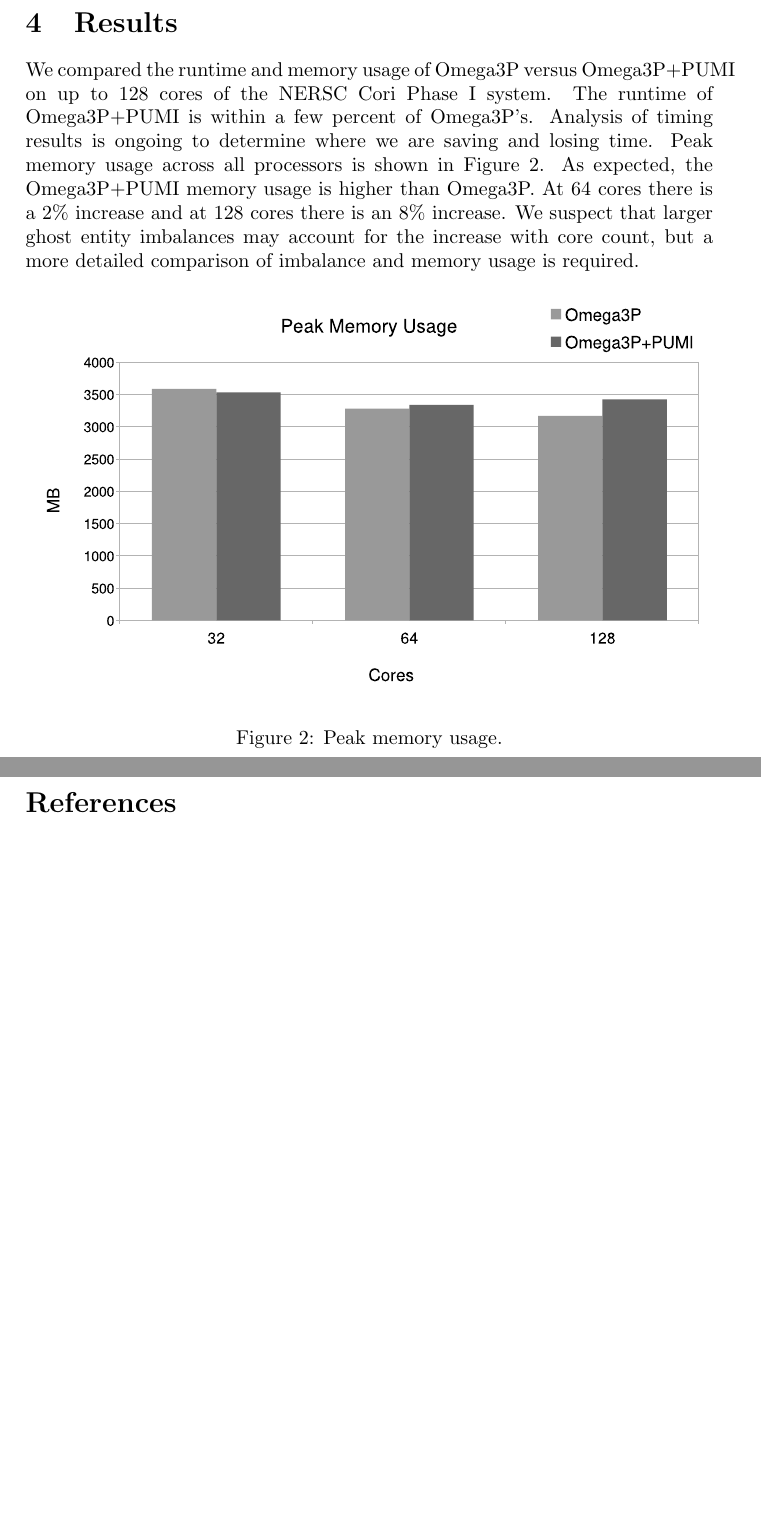
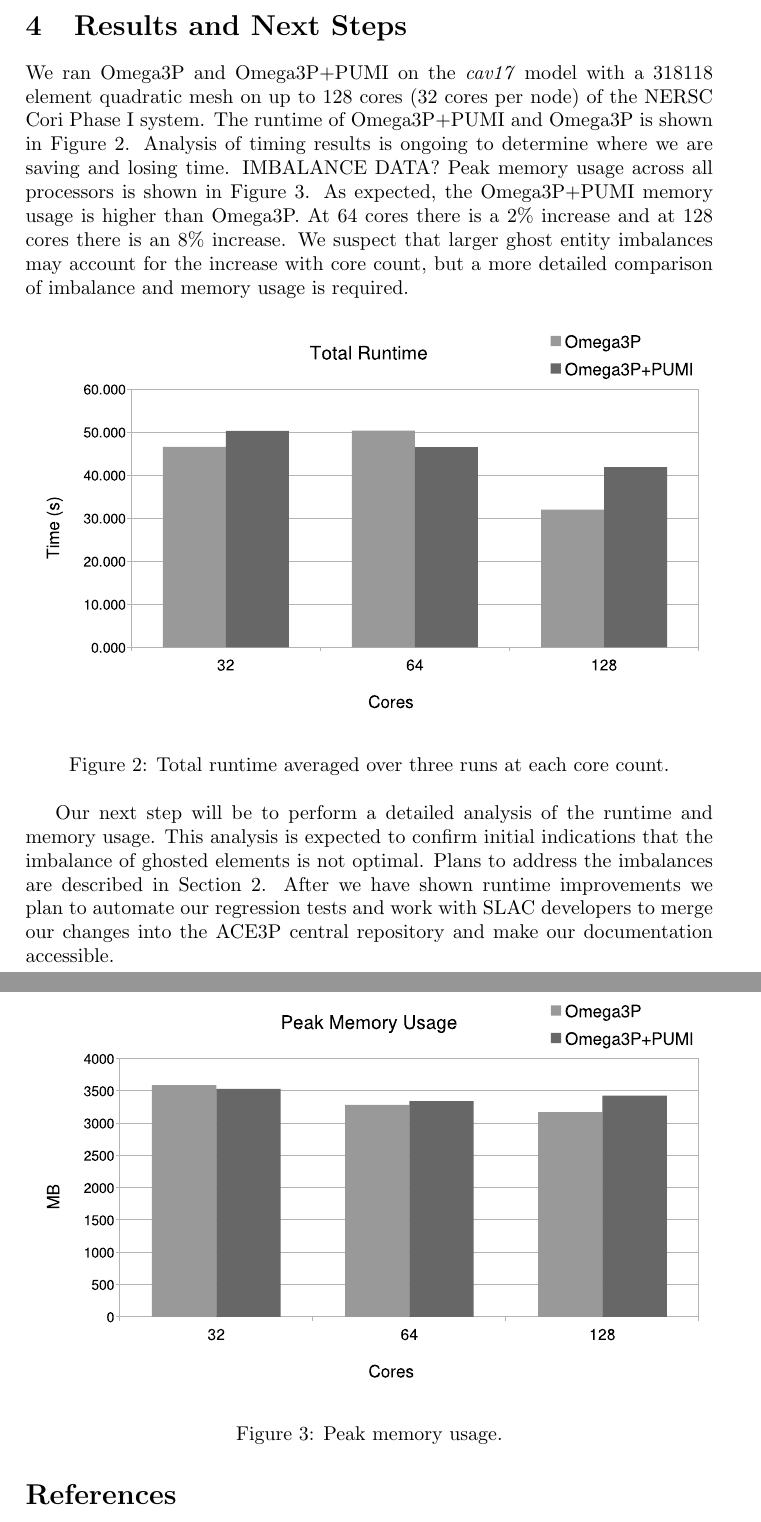
Before and after one commit to SCOREC/pumi-docs, a LaTeX document (ace3p_progress_report/progress.tex): two parts of pages 4 and 5 of 5, joined at a grey line, cut at the place of the change, the shorter picture padded with empty space. Compiled offline with pdfLaTeX.

Commit message:
runtime and next steps

```diff
--- a/ace3p_progress_report/progress.tex
+++ b/ace3p_progress_report/progress.tex
@@ -9,7 +9,7 @@
 \usepackage{url}
 
 
-\title{Omega3P Integration Progress Report}
+\title{Omega3P+PUMI Progress Report}
 
 \author{Cameron W. Smith, Gerrett Diamond}
 
@@ -176,13 +176,15 @@ So, we ported the Omega3P API calls to use the Zoltan (3.81) and
 To ensure these changes and the other build system modifications did not break
 Omega3P we also scripted execution of regression tests.
 
-\section{Results}
+\section{Results and Next Steps}
 
-We compared the runtime and memory usage of Omega3P versus Omega3P+PUMI on up to
-128 cores of the NERSC Cori Phase I system.
-The runtime of Omega3P+PUMI is within a few percent of Omega3P's.
+We ran Omega3P and Omega3P+PUMI on the \textit{cav17} model with a 318118
+element quadratic mesh on up to 128 cores (32 cores per node) of the NERSC Cori
+Phase I system.
+The runtime of Omega3P+PUMI and Omega3P is shown in Figure~\ref{fig:time}.
 Analysis of timing results is ongoing to determine where we are saving and
 losing time.
+IMBALANCE DATA?
 Peak memory usage across all processors is shown in
 Figure~\ref{fig:memusage}.
 As expected, the Omega3P+PUMI memory usage is higher than Omega3P.
@@ -193,7 +195,22 @@ required.
 
 \begin{figure}[ht]
 \centering
+  \includegraphics[width=\textwidth]{total-runtime.eps}
+  \caption{\label{fig:time} Total runtime averaged over three runs at each core
+  count.}
+\end{figure}
+
+\begin{figure}[ht]
+\centering
   \includegraphics[width=\textwidth]{peak-memory-usage.eps}
   \caption{\label{fig:memusage} Peak memory usage.}
 \end{figure}
 
+Our next step will be to perform a detailed analysis of the runtime and memory
+usage.
+This analysis is expected to confirm initial indications that the imbalance of
+ghosted elements is not optimal.
+Plans to address the imbalances are described in Section~\ref{sec:lb}.
+After we have shown runtime improvements we plan to automate our regression
+tests and work with SLAC developers to merge our changes into
+the ACE3P central repository and make our documentation accessible.
```
Also changed, not shown: ace3p_progress_report/total-runtime.eps (added), ace3p_progress_report/progress.tex (7 more changed lines).
